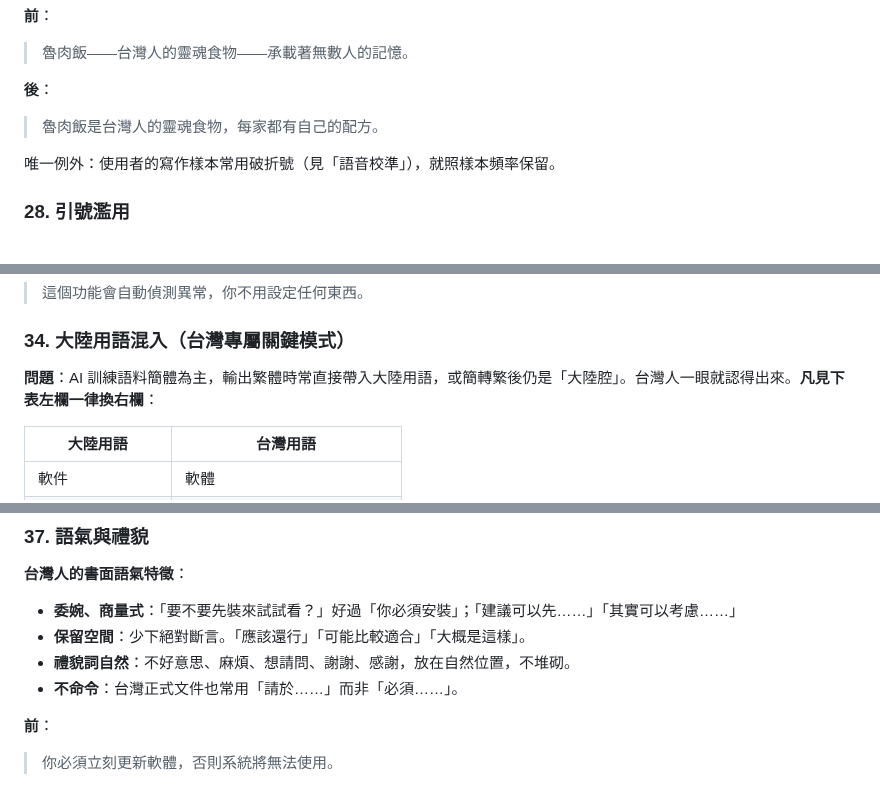
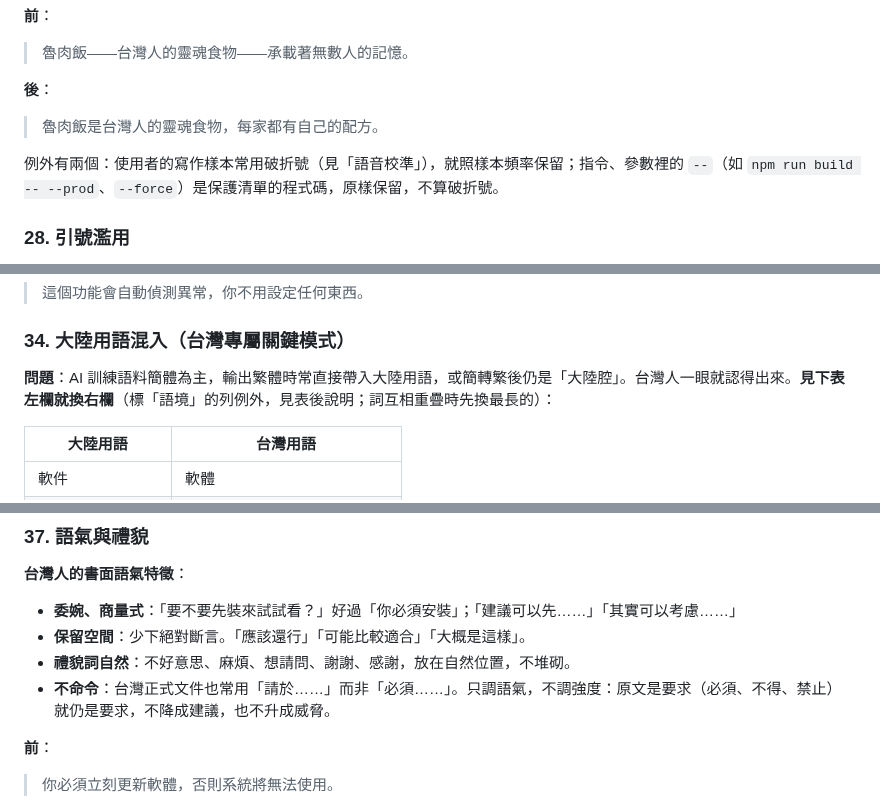
Before and after one commit to acchuang/zh-tw-humanizer, a Markdown page: SKILL.md, 3 parts joined by grey strips. GitHub-like rendering.

```diff
--- a/SKILL.md
+++ b/SKILL.md
@@ -504,7 +510,7 @@ metadata:
 **後**：
 > 魯肉飯是台灣人的靈魂食物，每家都有自己的配方。
 
-唯一例外：使用者的寫作樣本常用破折號（見「語音校準」），就照樣本頻率保留。
+例外有兩個：使用者的寫作樣本常用破折號（見「語音校準」），就照樣本頻率保留；指令、參數裡的 `--`（如 `npm run build -- --prod`、`--force`）是保護清單的程式碼，原樣保留，不算破折號。
 
 ### 28. 引號濫用
 
@@ -572,7 +578,7 @@ metadata:
 
 ### 34. 大陸用語混入（台灣專屬關鍵模式）
 
-**問題**：AI 訓練語料簡體為主，輸出繁體時常直接帶入大陸用語，或簡轉繁後仍是「大陸腔」。台灣人一眼就認得出來。**凡見下表左欄一律換右欄**：
+**問題**：AI 訓練語料簡體為主，輸出繁體時常直接帶入大陸用語，或簡轉繁後仍是「大陸腔」。台灣人一眼就認得出來。**見下表左欄就換右欄**（標「語境」的列例外，見表後說明；詞互相重疊時先換最長的）：
 
 | 大陸用語 | 台灣用語 |
 |---|---|
@@ -781,7 +787,7 @@ metadata:
 - **委婉、商量式**：「要不要先裝來試試看？」好過「你必須安裝」；「建議可以先……」「其實可以考慮……」
 - **保留空間**：少下絕對斷言。「應該還行」「可能比較適合」「大概是這樣」。
 - **禮貌詞自然**：不好意思、麻煩、想請問、謝謝、感謝，放在自然位置，不堆砌。
-- **不命令**：台灣正式文件也常用「請於……」而非「必須……」。
+- **不命令**：台灣正式文件也常用「請於……」而非「必須……」。只調語氣，不調強度：原文是要求（必須、不得、禁止）就仍是要求，不降成建議，也不升成威脅。
 
 **前**：
 > 你必須立刻更新軟體，否則系統將無法使用。
```
Also changed, not shown: other parts of SKILL.md (+21 -15 lines).
